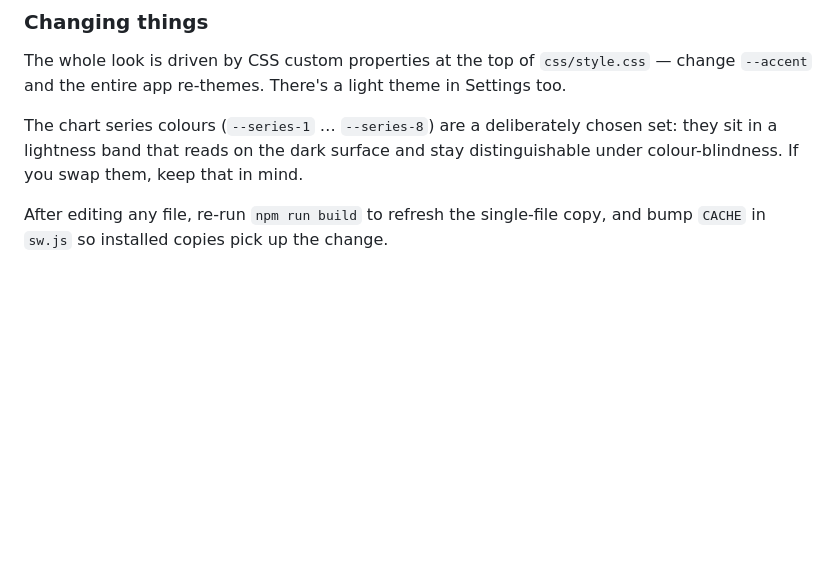
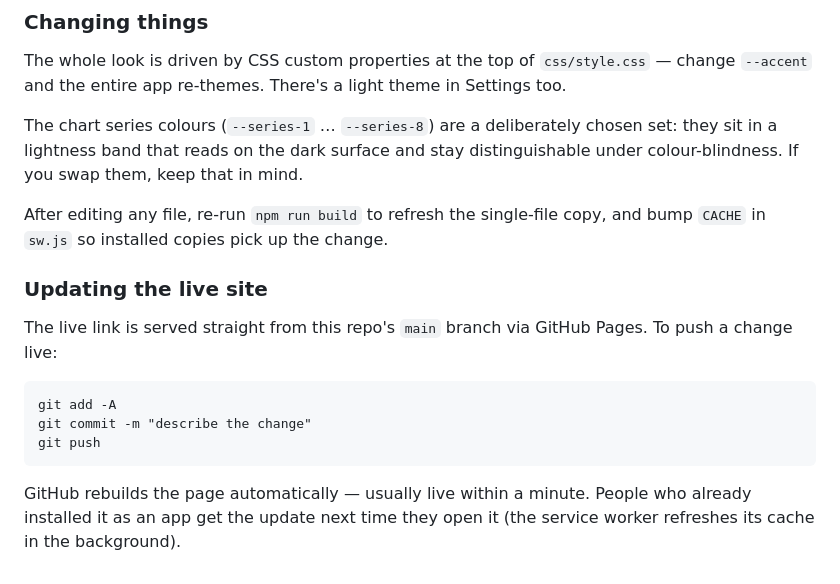
Before and after one commit to abhiman-06/winter-arc, a Markdown page: README.md, the part around one of its changes. Rendered like a GitHub page; blank space fills up the shorter version.

````diff
--- a/README.md
+++ b/README.md
@@ -115,3 +147,18 @@ under colour-blindness. If you swap them, keep that in mind.
 
 After editing any file, re-run `npm run build` to refresh the single-file copy, and
 bump `CACHE` in `sw.js` so installed copies pick up the change.
+
+### Updating the live site
+
+The live link is served straight from this repo's `main` branch via GitHub Pages.
+To push a change live:
+
+```
+git add -A
+git commit -m "describe the change"
+git push
+```
+
+GitHub rebuilds the page automatically — usually live within a minute. People who
+already installed it as an app get the update next time they open it (the service
+worker refreshes its cache in the background).
````
Also changed, not shown: other parts of README.md (+42 -10 lines).
